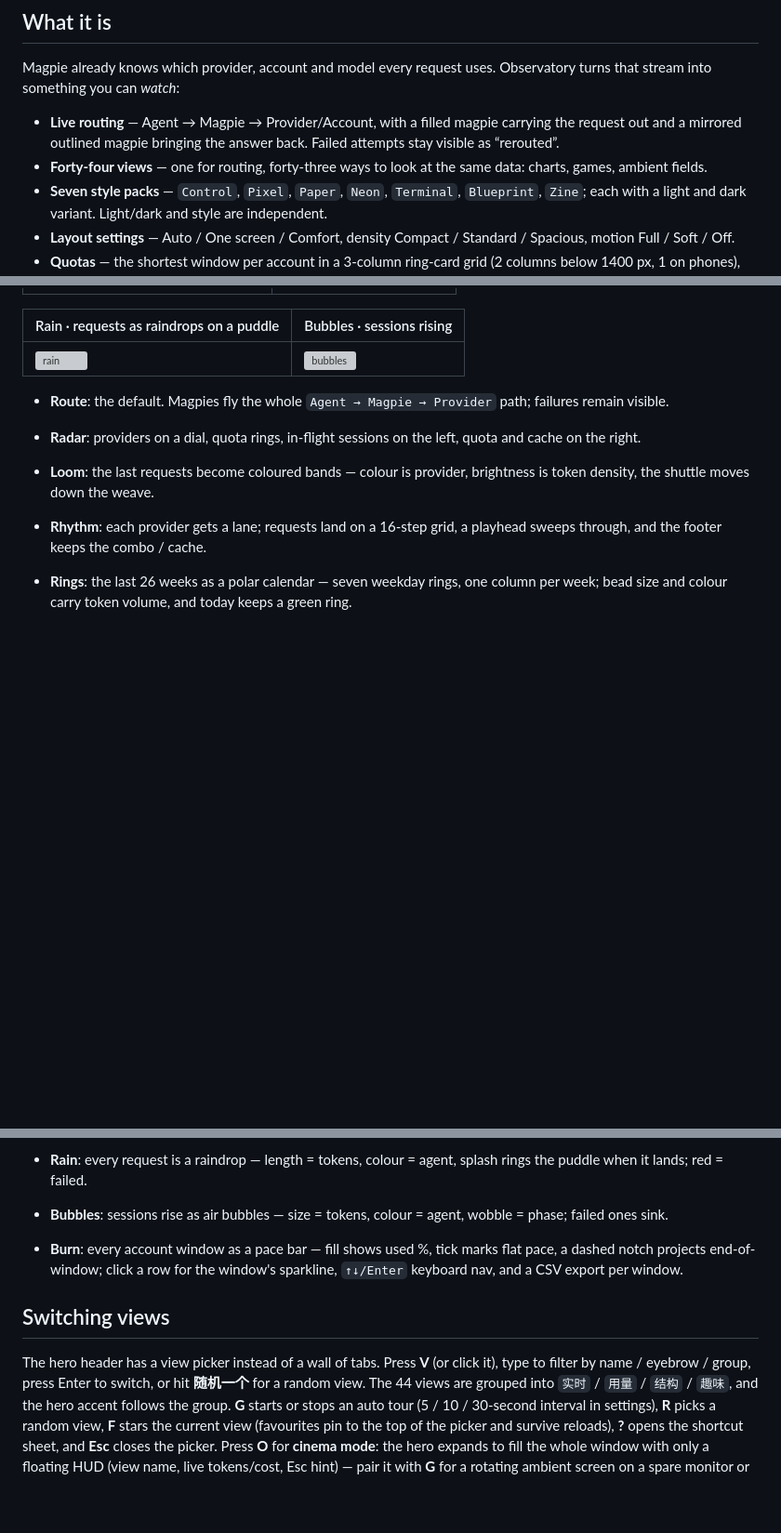
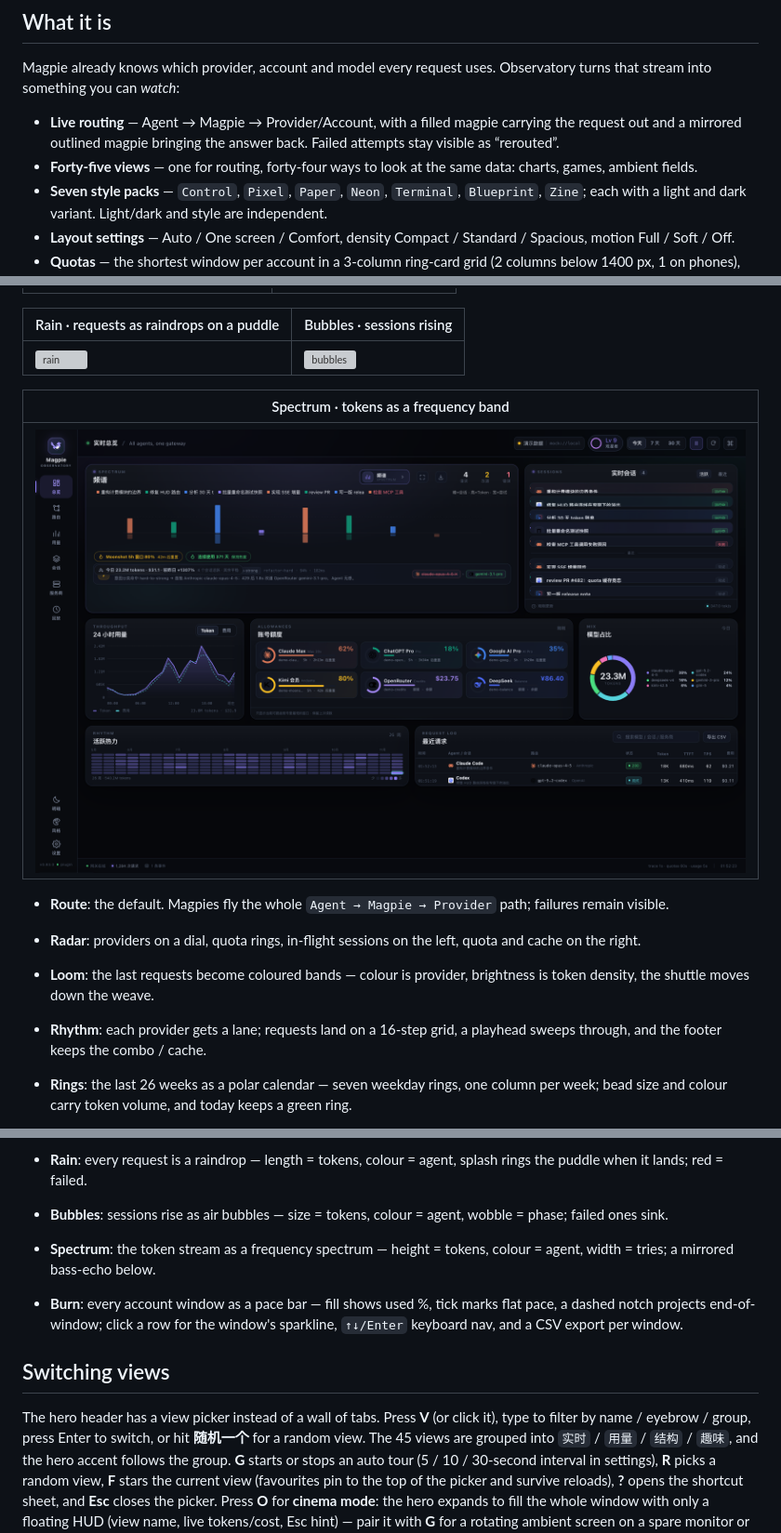
Before and after one commit to JohnWangggg/magpie-observatory, a Markdown page: README.md, 3 parts joined by grey strips. Shown at 93% size. GitHub-like rendering; pictures changed too: docs/mode-spectrum.png (added); blank space fills up the shorter version; grey boxes are pictures that could not be loaded.

```diff
--- a/README.md
+++ b/README.md
@@ -16,7 +16,7 @@ Observatory turns that stream into something you can *watch*:
 - **Live routing** — Agent → Magpie → Provider/Account, with a filled magpie
   carrying the request out and a mirrored outlined magpie bringing the answer
   back. Failed attempts stay visible as “rerouted”.
-- **Forty-four views** — one for routing, forty-three ways to look at the
+- **Forty-five views** — one for routing, forty-four ways to look at the
   same data: charts, games, ambient fields.
 - **Seven style packs** — `Control`, `Pixel`, `Paper`, `Neon`, `Terminal`,
   `Blueprint`, `Zine`; each with a light and dark variant. Light/dark and
@@ -215,6 +215,10 @@ The preview is for development only; the plugin uses the same service internally
 | Rain · requests as raindrops on a puddle | Bubbles · sessions rising |
 | --- | --- |
 | ![rain](docs/mode-rain.png) | ![bubbles](docs/mode-bubbles.png) |
+
+| Spectrum · tokens as a frequency band |
+| --- |
+| ![spectrum](docs/mode-spectrum.png) |
 
 - **Route**: the default. Magpies fly the whole `Agent → Magpie → Provider`
   path; failures remain visible.
@@ -310,6 +314,8 @@ The preview is for development only; the plugin uses the same service internally
   splash rings the puddle when it lands; red = failed.
 - **Bubbles**: sessions rise as air bubbles — size = tokens, colour = agent,
   wobble = phase; failed ones sink.
+- **Spectrum**: the token stream as a frequency spectrum — height = tokens,
+  colour = agent, width = tries; a mirrored bass-echo below.
 
 - **Burn**: every account window as a pace bar — fill shows used %, tick
   marks flat pace, a dashed notch projects end-of-window; click a row for the
@@ -319,7 +325,7 @@ The preview is for development only; the plugin uses the same service internally
 
 The hero header has a view picker instead of a wall of tabs. Press **V** (or
 click it), type to filter by name / eyebrow / group, press Enter to switch, or
-hit **随机一个** for a random view. The 44 views are grouped into
+hit **随机一个** for a random view. The 45 views are grouped into
 `实时` / `用量` / `结构` / `趣味`, and the hero accent follows the group.
 **G** starts or stops an auto tour (5 / 10 / 30-second interval in settings),
 **R** picks a random view, **F** stars the current view (favourites pin to the
```
Also changed, not shown: other parts of README.md (+1 -1 lines), README.zh-CN.md (+10 -4 lines), docs/roadmap-2026q4.md (+10 -0 lines), 6 other files.
